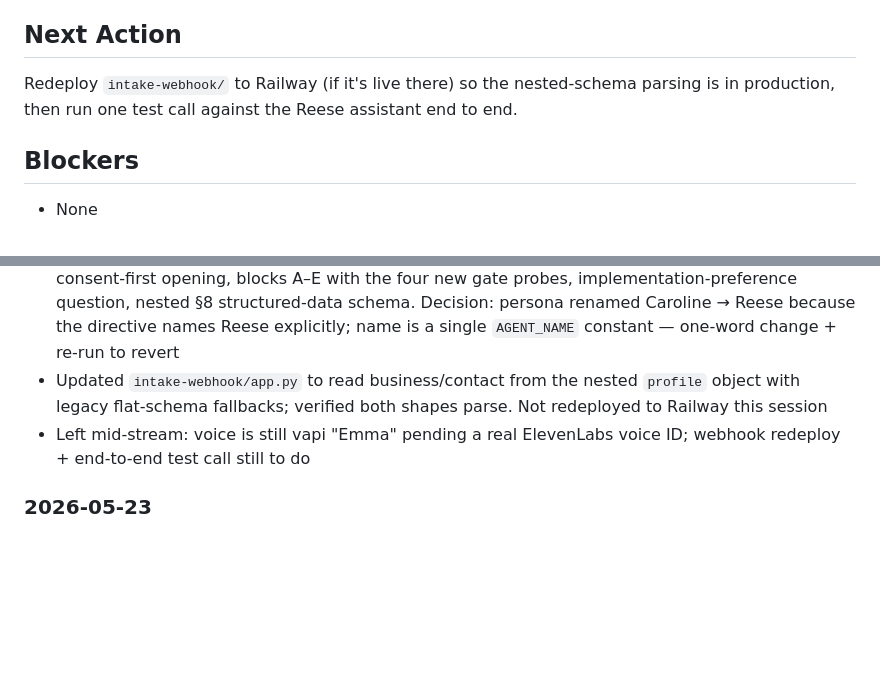
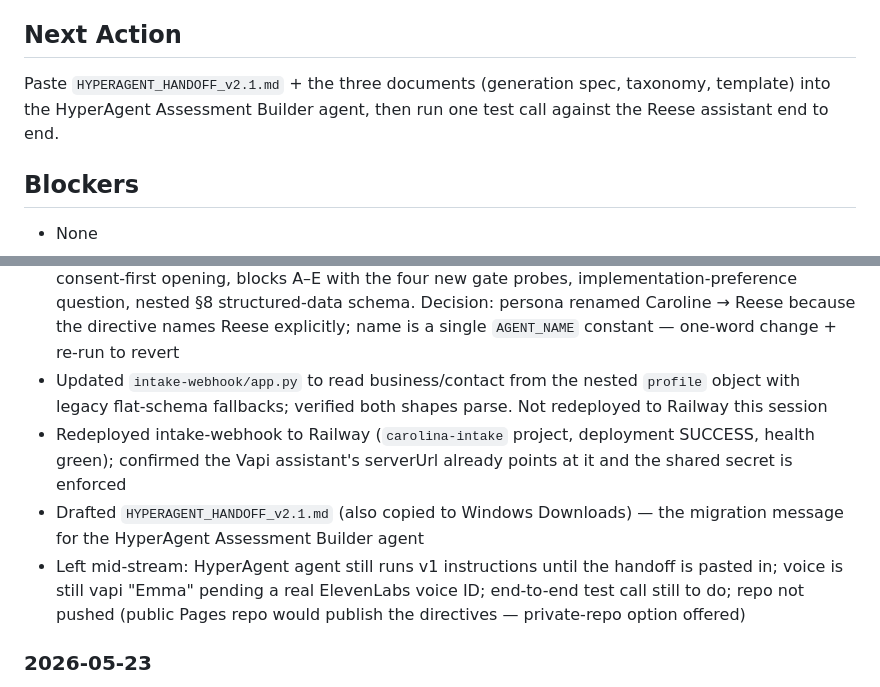
Before and after one commit to jimmyardis/carolina-redesign, a Markdown page: ATLAS.md, 2 parts joined by grey strips. Rendered like a GitHub page; blank space fills up the shorter version.

Commit message:
ATLAS: session log + next action after webhook redeploy and handoff draft
Co-Authored-By: Claude Fable 5 <noreply@anthropic.com>

```diff
--- a/ATLAS.md
+++ b/ATLAS.md
@@ -21,7 +21,7 @@ AI Opportunity Assessment pipeline upgraded to the v2.1 directive set (2026-07-0
 
 ## Next Action
 
-Redeploy `intake-webhook/` to Railway (if it's live there) so the nested-schema parsing is in production, then run one test call against the Reese assistant end to end.
+Paste `HYPERAGENT_HANDOFF_v2.1.md` + the three documents (generation spec, taxonomy, template) into the HyperAgent Assessment Builder agent, then run one test call against the Reese assistant end to end.
 
 ## Blockers
 
@@ -43,7 +43,9 @@ Redeploy `intake-webhook/` to Railway (if it's live there) so the nested-schema
 - Established `templates/assessment_interactive.html` as the canonical report template (from the Tidewater sample) and applied the full generation-spec §7 work list: new "Where you stand" readiness-scorecard section (six bars + stage chip + verbatim disclaimer), quick-win path badges (DIY / Guided DIY) + "Also fits" alternative lines, help strip replaced with drop-in L6 verbatim, build cards gained path badges + "Worth knowing" / "It worked if" lines, safe-use starter card between Impact and Paths, extended data arrays with placeholder content, footer version comment `template v2.1 · taxonomy v1.1 · intake v2.1 · spec v2.1`. Also added a scan-signals strip in the why-section (spec §3.2 requires it as an editable copy block though §7 omitted it). Verified headless: zero JS errors, all new elements render, scorecard bars animate
 - Rewrote `caroline_build.py` to intake script v2.1 and PATCHed the live Vapi assistant (HTTP 200): consent-first opening, blocks A–E with the four new gate probes, implementation-preference question, nested §8 structured-data schema. Decision: persona renamed Caroline → Reese because the directive names Reese explicitly; name is a single `AGENT_NAME` constant — one-word change + re-run to revert
 - Updated `intake-webhook/app.py` to read business/contact from the nested `profile` object with legacy flat-schema fallbacks; verified both shapes parse. Not redeployed to Railway this session
-- Left mid-stream: voice is still vapi "Emma" pending a real ElevenLabs voice ID; webhook redeploy + end-to-end test call still to do
+- Redeployed intake-webhook to Railway (`carolina-intake` project, deployment SUCCESS, health green); confirmed the Vapi assistant's serverUrl already points at it and the shared secret is enforced
+- Drafted `HYPERAGENT_HANDOFF_v2.1.md` (also copied to Windows Downloads) — the migration message for the HyperAgent Assessment Builder agent
+- Left mid-stream: HyperAgent agent still runs v1 instructions until the handoff is pasted in; voice is still vapi "Emma" pending a real ElevenLabs voice ID; end-to-end test call still to do; repo not pushed (public Pages repo would publish the directives — private-repo option offered)
 
 ### 2026-05-23
 
```
